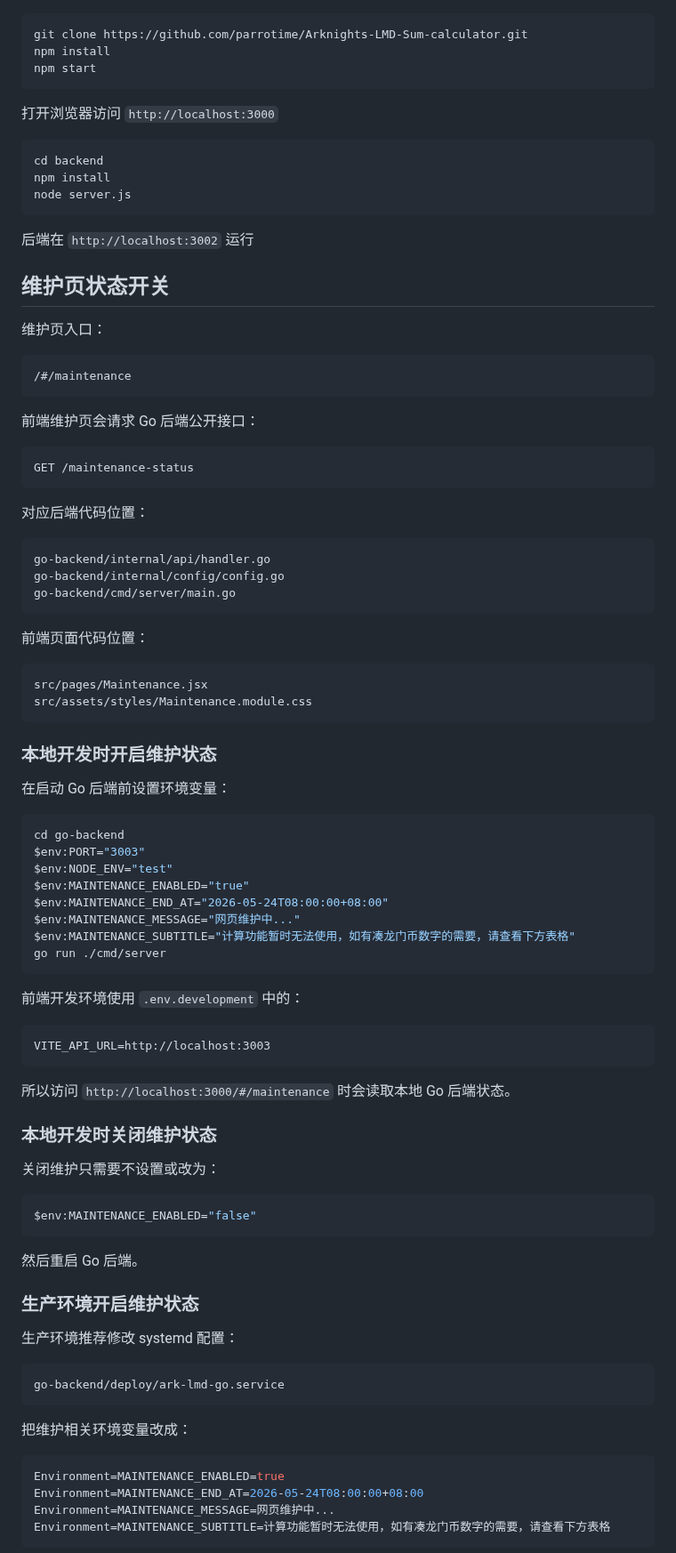
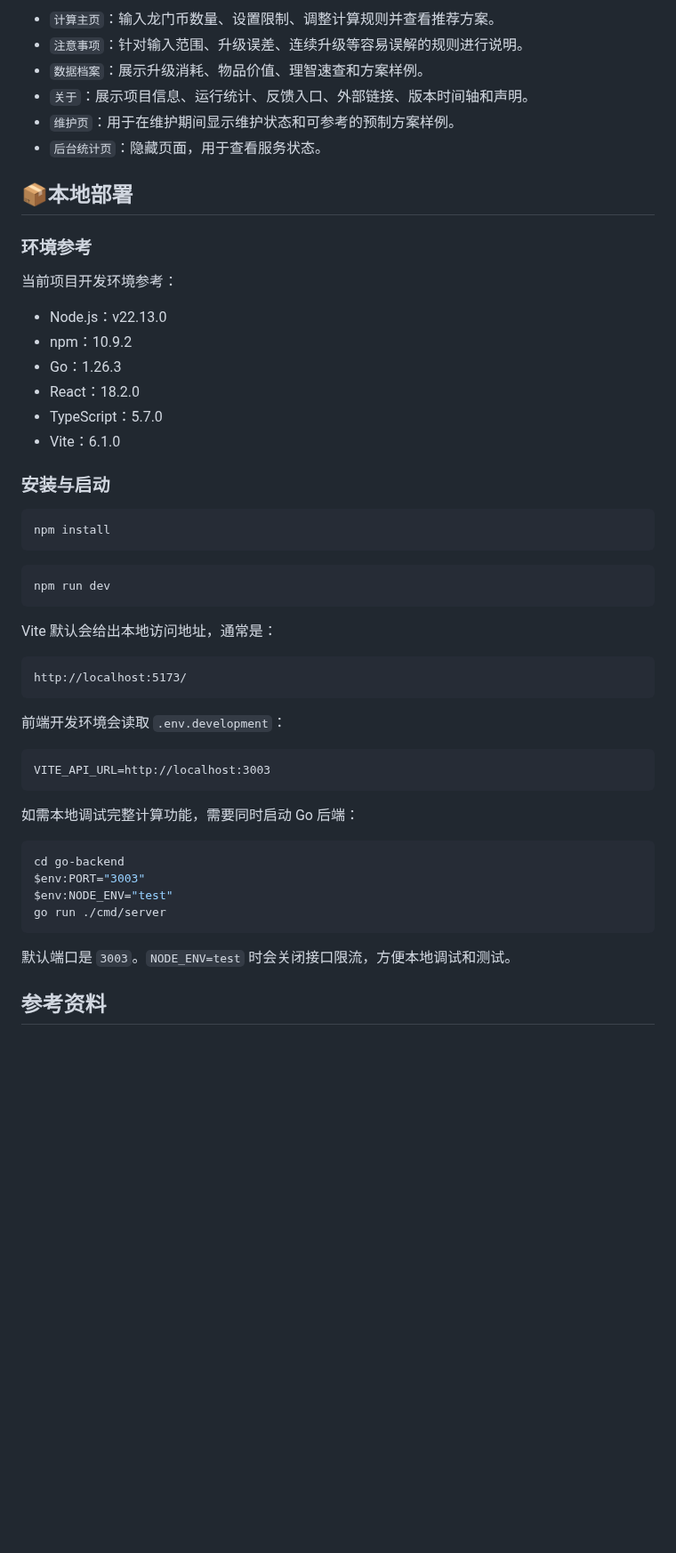
Before and after one commit to parrotime/Arknights-LMD-Sum-calculator, a Markdown page: README.md, the part around one of its changes. Shown at 89% size. Drawn GitHub-style; blank space fills up the shorter version.

````diff
--- a/README.md
+++ b/README.md
@@ -29,95 +35,55 @@
+- `计算主页`：输入龙门币数量、设置限制、调整计算规则并查看推荐方案。
+- `注意事项`：针对输入范围、升级误差、连续升级等容易误解的规则进行说明。
+- `数据档案`：展示升级消耗、物品价值、理智速查和方案样例。
+- `关于`：展示项目信息、运行统计、反馈入口、外部链接、版本时间轴和声明。
+- `维护页`：用于在维护期间显示维护状态和可参考的预制方案样例。
+- `后台统计页`：隐藏页面，用于查看服务状态。
+
+## 📦本地部署
+
+### 环境参考
+
+当前项目开发环境参考：
+
+- Node.js：v22.13.0
+- npm：10.9.2
+- Go：1.26.3
+- React：18.2.0
+- TypeScript：5.7.0
+- Vite：6.1.0
+
+### 安装与启动
 
 ```bash
-git clone https://github.com/parrotime/Arknights-LMD-Sum-calculator.git
 npm install
-npm start
 ```
-打开浏览器访问 `http://localhost:3000`
-
 
 ```bash
-cd backend
-npm install
-node server.js
+npm run dev
 ```
-后端在 `http://localhost:3002` 运行
 
-## 维护页状态开关
-
-维护页入口：
+Vite 默认会给出本地访问地址，通常是：
 
 ```text
-/#/maintenance
+http://localhost:5173/
 ```
 
-前端维护页会请求 Go 后端公开接口：
+前端开发环境会读取 `.env.development`：
 
 ```text
-GET /maintenance-status
+VITE_API_URL=http://localhost:3003
 ```
 
-对应后端代码位置：
-
-```text
-go-backend/internal/api/handler.go
-go-backend/internal/config/config.go
-go-backend/cmd/server/main.go
-```
-
-前端页面代码位置：
-
-```text
-src/pages/Maintenance.jsx
-src/assets/styles/Maintenance.module.css
-```
-
-### 本地开发时开启维护状态
-
-在启动 Go 后端前设置环境变量：
+如需本地调试完整计算功能，需要同时启动 Go 后端：
 
 ```powershell
 cd go-backend
 $env:PORT="3003"
 $env:NODE_ENV="test"
-$env:MAINTENANCE_ENABLED="true"
-$env:MAINTENANCE_END_AT="2026-05-24T08:00:00+08:00"
-$env:MAINTENANCE_MESSAGE="网页维护中..."
-$env:MAINTENANCE_SUBTITLE="计算功能暂时无法使用，如有凑龙门币数字的需要，请查看下方表格"
 go run ./cmd/server
 ```
 
-前端开发环境使用 `.env.development` 中的：
+默认端口是 `3003`。`NODE_ENV=test` 时会关闭接口限流，方便本地调试和测试。
 
-```text
-VITE_API_URL=http://localhost:3003
-```
+## 参考资料
 
-所以访问 `http://localhost:3000/#/maintenance` 时会读取本地 Go 后端状态。
-
-### 本地开发时关闭维护状态
-
-关闭维护只需要不设置或改为：
-
-```powershell
-$env:MAINTENANCE_ENABLED="false"
-```
-
-然后重启 Go 后端。
-
-### 生产环境开启维护状态
-
-生产环境推荐修改 systemd 配置：
-
-```text
-go-backend/deploy/ark-lmd-go.service
-```
-
-把维护相关环境变量改成：
-
-```ini
-Environment=MAINTENANCE_ENABLED=true
-Environment=MAINTENANCE_END_AT=2026-05-24T08:00:00+08:00
-Environment=MAINTENANCE_MESSAGE=网页维护中...
-Environment=MAINTENANCE_SUBTITLE=计算功能暂时无法使用，如有凑龙门币数字的需要，请查看下方表格
-```
-
````
Also changed, not shown: other parts of README.md (+27 -78 lines), images/V1-0-snapshot.png (added), images/V2-0-snapshot.png (added), 3 other files.
